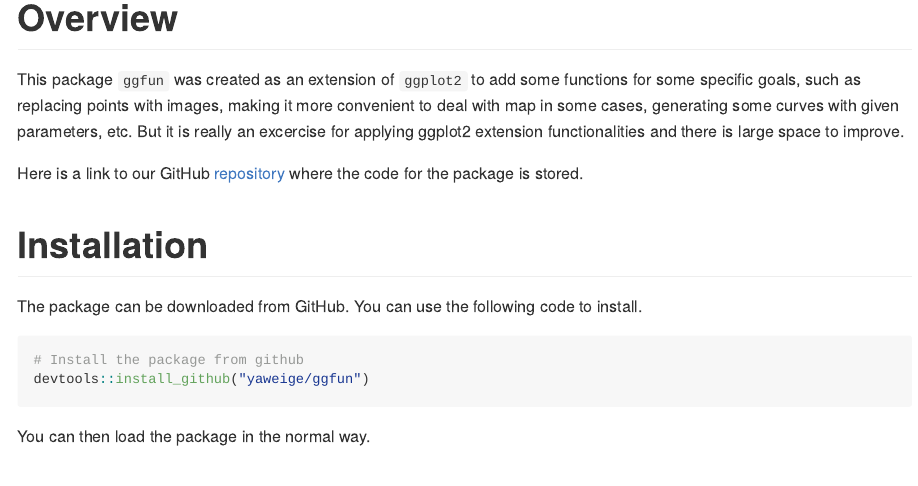
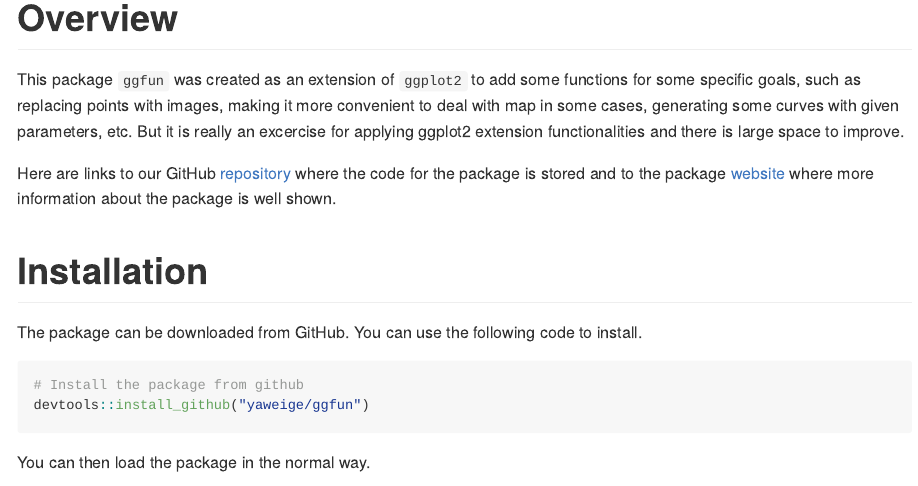
Before and after one commit to yaweige/ggfun, an R Markdown document (README.Rmd): the page in a window 1100 px wide, from 170 px down. The pictures show the output file README.md that the author committed with the source, drawn offline in the style of GitHub; long lines of code are wrapped; badge pictures from the web are left out.

Commit message:
undate readme

```diff
--- a/README.Rmd
+++ b/README.Rmd
@@ -19,7 +19,7 @@ knitr::opts_chunk$set(echo = TRUE)
 
 This package `ggfun` was created as an extension of `ggplot2` to add some functions for some specific goals, such as replacing points with images, making it more convenient to deal with map in some cases, generating some curves with given parameters, etc. But it is really an excercise for applying ggplot2 extension functionalities and there is large space to improve.
 
-Here is a link to our GitHub [repository](https://github.com/yaweige/ggfun) where the code for the package is stored.
+Here are links to our GitHub [repository](https://github.com/yaweige/ggfun) where the code for the package is stored and to the package [website](https://yaweige.github.io/ggfun) where more information about the package is well shown.
 
 # Installation
 
```
Also changed, not shown: README.md, 6 other files.
